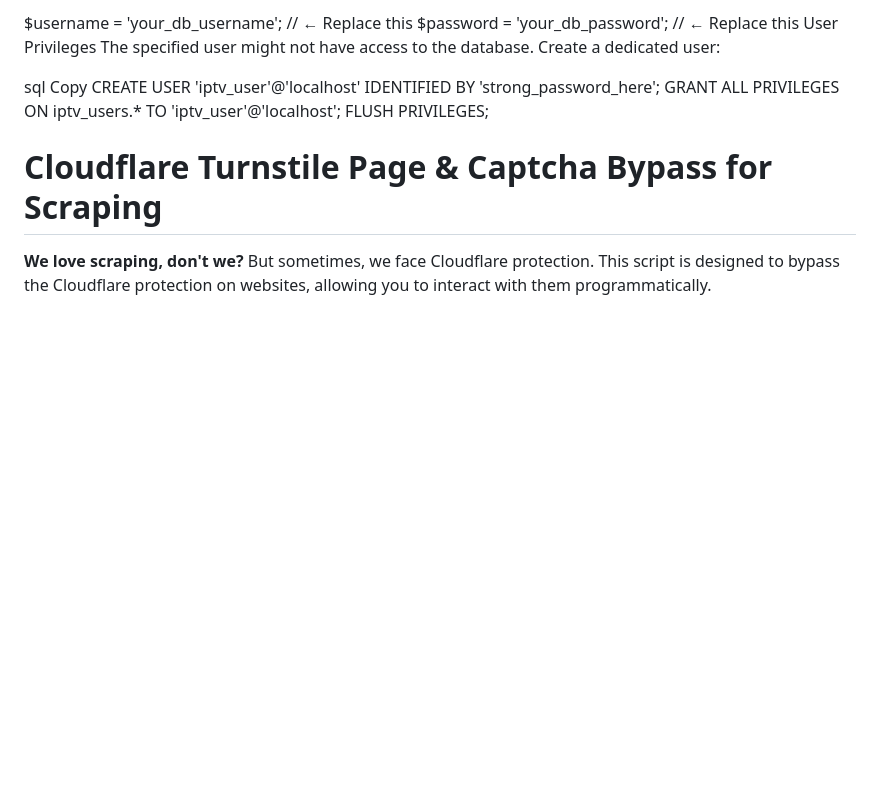
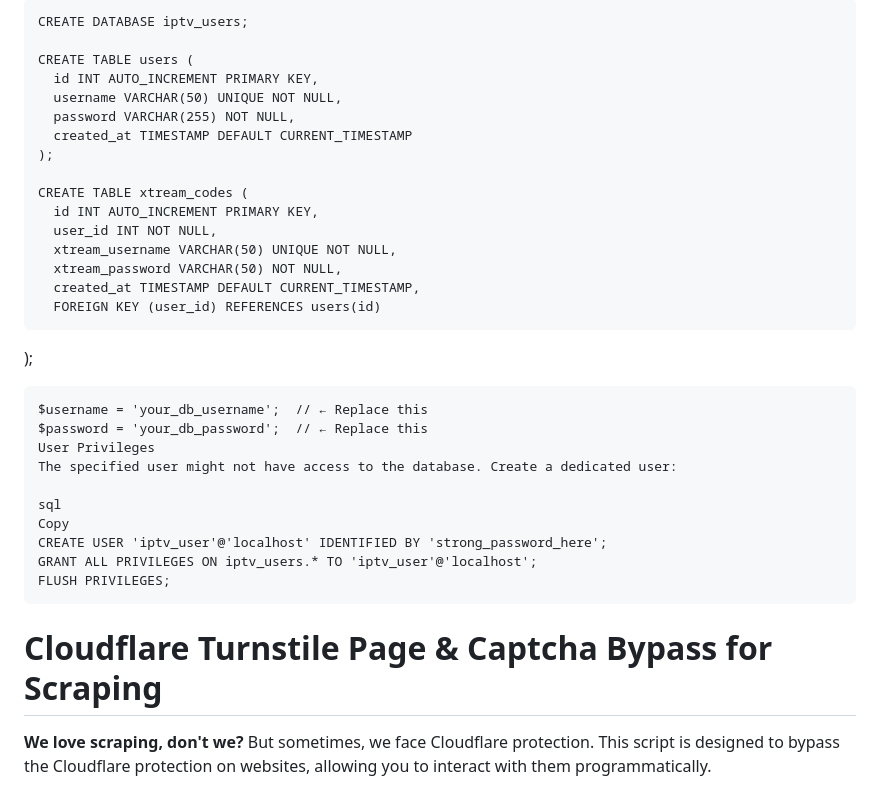
Before and after one commit to radkovic666/BGSCRAPE, a Markdown page: README.md, the part around the change. Drawn GitHub-style; blank space fills up the shorter version.

```diff
--- a/README.md
+++ b/README.md
@@ -1,14 +1,33 @@
 
-$username = 'your_db_username';  // ← Replace this
-$password = 'your_db_password';  // ← Replace this
-User Privileges
-The specified user might not have access to the database. Create a dedicated user:
+#
+    CREATE DATABASE iptv_users;
 
-sql
-Copy
-CREATE USER 'iptv_user'@'localhost' IDENTIFIED BY 'strong_password_here';
-GRANT ALL PRIVILEGES ON iptv_users.* TO 'iptv_user'@'localhost';
-FLUSH PRIVILEGES;
+    CREATE TABLE users (
+      id INT AUTO_INCREMENT PRIMARY KEY,
+      username VARCHAR(50) UNIQUE NOT NULL,
+      password VARCHAR(255) NOT NULL,
+      created_at TIMESTAMP DEFAULT CURRENT_TIMESTAMP
+    );
+
+    CREATE TABLE xtream_codes (
+      id INT AUTO_INCREMENT PRIMARY KEY,
+      user_id INT NOT NULL,
+      xtream_username VARCHAR(50) UNIQUE NOT NULL,
+      xtream_password VARCHAR(50) NOT NULL,
+      created_at TIMESTAMP DEFAULT CURRENT_TIMESTAMP,
+      FOREIGN KEY (user_id) REFERENCES users(id)
+);
+
+    $username = 'your_db_username';  // ← Replace this
+    $password = 'your_db_password';  // ← Replace this
+    User Privileges
+    The specified user might not have access to the database. Create a dedicated user:
+
+    sql
+    Copy
+    CREATE USER 'iptv_user'@'localhost' IDENTIFIED BY 'strong_password_here';
+    GRANT ALL PRIVILEGES ON iptv_users.* TO 'iptv_user'@'localhost';
+    FLUSH PRIVILEGES;
 
 
 # Cloudflare Turnstile Page & Captcha Bypass for Scraping
```
